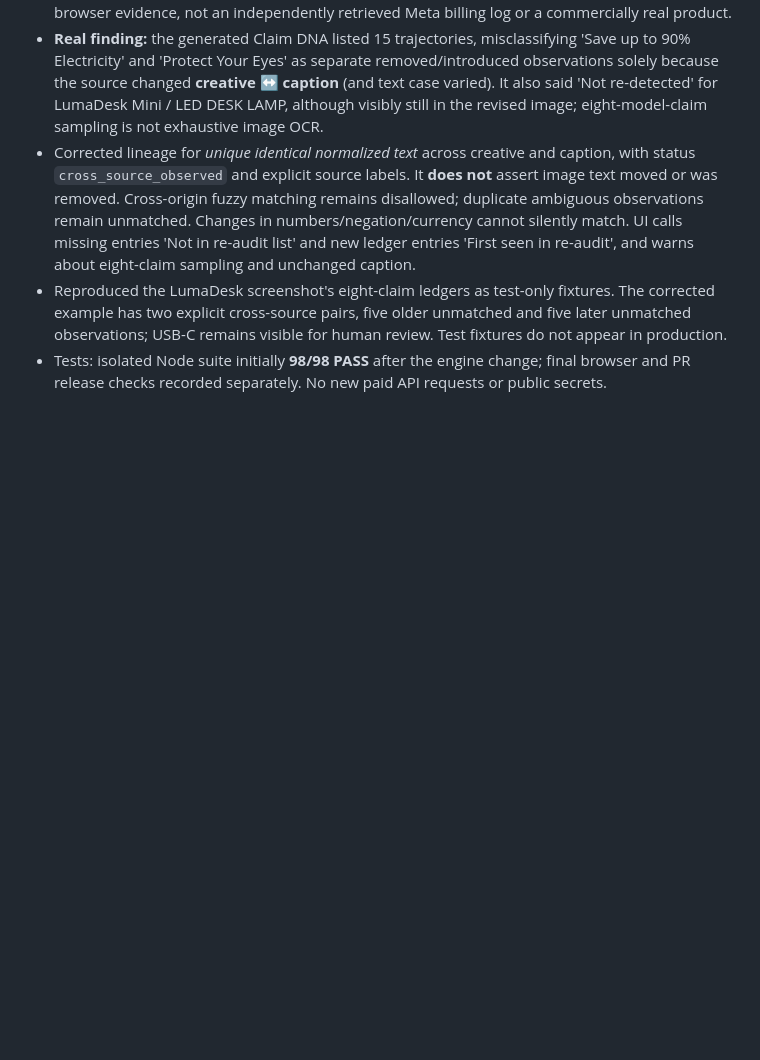
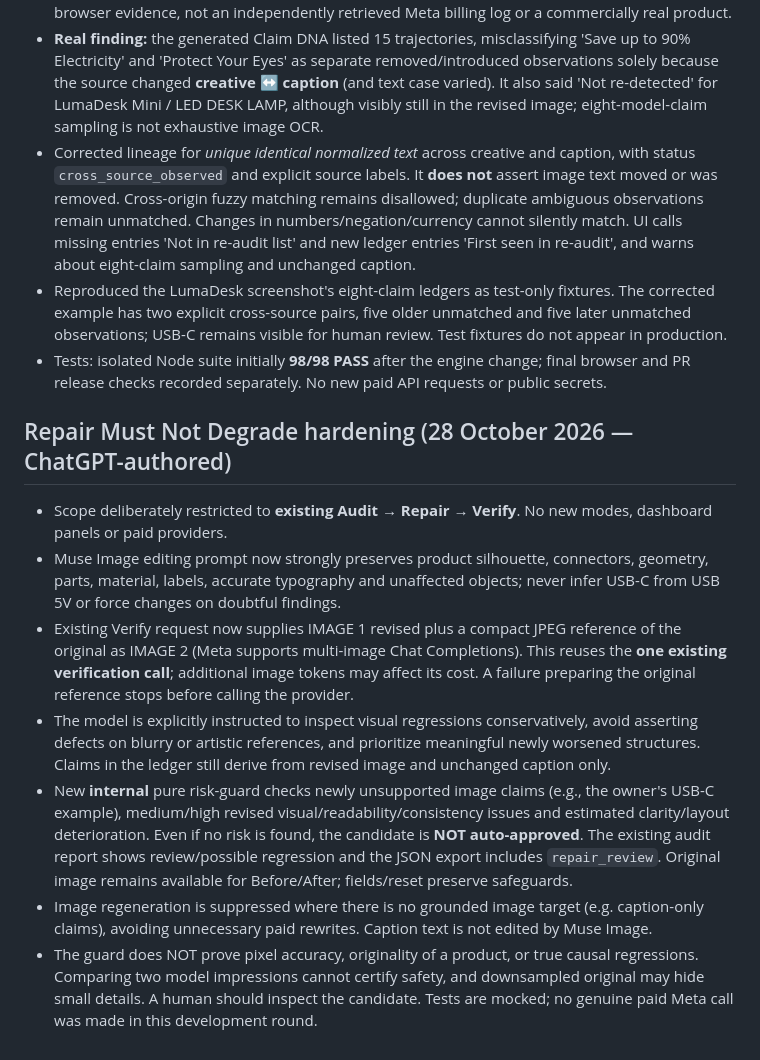
Before and after one commit to riyan3110/adproof-ai, a Markdown page: WORK-STATE.md, the part around the change. Rendered like a GitHub page; blank space fills up the shorter version.

Commit message:
Record guarded repair fidelity and no-auto-approval policy

```diff
--- a/WORK-STATE.md
+++ b/WORK-STATE.md
@@ -131,3 +131,14 @@ Final mobile visual correction: 320px header controls now remain inside the head
 - Corrected lineage for *unique identical normalized text* across creative and caption, with status `cross_source_observed` and explicit source labels. It **does not** assert image text moved or was removed. Cross-origin fuzzy matching remains disallowed; duplicate ambiguous observations remain unmatched. Changes in numbers/negation/currency cannot silently match. UI calls missing entries 'Not in re-audit list' and new ledger entries 'First seen in re-audit', and warns about eight-claim sampling and unchanged caption.
 - Reproduced the LumaDesk screenshot's eight-claim ledgers as test-only fixtures. The corrected example has two explicit cross-source pairs, five older unmatched and five later unmatched observations; USB-C remains visible for human review. Test fixtures do not appear in production.
 - Tests: isolated Node suite initially **98/98 PASS** after the engine change; final browser and PR release checks recorded separately. No new paid API requests or public secrets.
+
+
+## Repair Must Not Degrade hardening (28 October 2026 — ChatGPT-authored)
+
+- Scope deliberately restricted to **existing Audit → Repair → Verify**. No new modes, dashboard panels or paid providers.
+- Muse Image editing prompt now strongly preserves product silhouette, connectors, geometry, parts, material, labels, accurate typography and unaffected objects; never infer USB-C from USB 5V or force changes on doubtful findings.
+- Existing Verify request now supplies IMAGE 1 revised plus a compact JPEG reference of the original as IMAGE 2 (Meta supports multi-image Chat Completions). This reuses the **one existing verification call**; additional image tokens may affect its cost. A failure preparing the original reference stops before calling the provider.
+- The model is explicitly instructed to inspect visual regressions conservatively, avoid asserting defects on blurry or artistic references, and prioritize meaningful newly worsened structures. Claims in the ledger still derive from revised image and unchanged caption only.
+- New **internal** pure risk-guard checks newly unsupported image claims (e.g., the owner's USB-C example), medium/high revised visual/readability/consistency issues and estimated clarity/layout deterioration. Even if no risk is found, the candidate is **NOT auto-approved**. The existing audit report shows review/possible regression and the JSON export includes `repair_review`. Original image remains available for Before/After; fields/reset preserve safeguards.
+- Image regeneration is suppressed where there is no grounded image target (e.g. caption-only claims), avoiding unnecessary paid rewrites. Caption text is not edited by Muse Image.
+- The guard does NOT prove pixel accuracy, originality of a product, or true causal regressions. Comparing two model impressions cannot certify safety, and downsampled original may hide small details. A human should inspect the candidate. Tests are mocked; no genuine paid Meta call was made in this development round.
```
